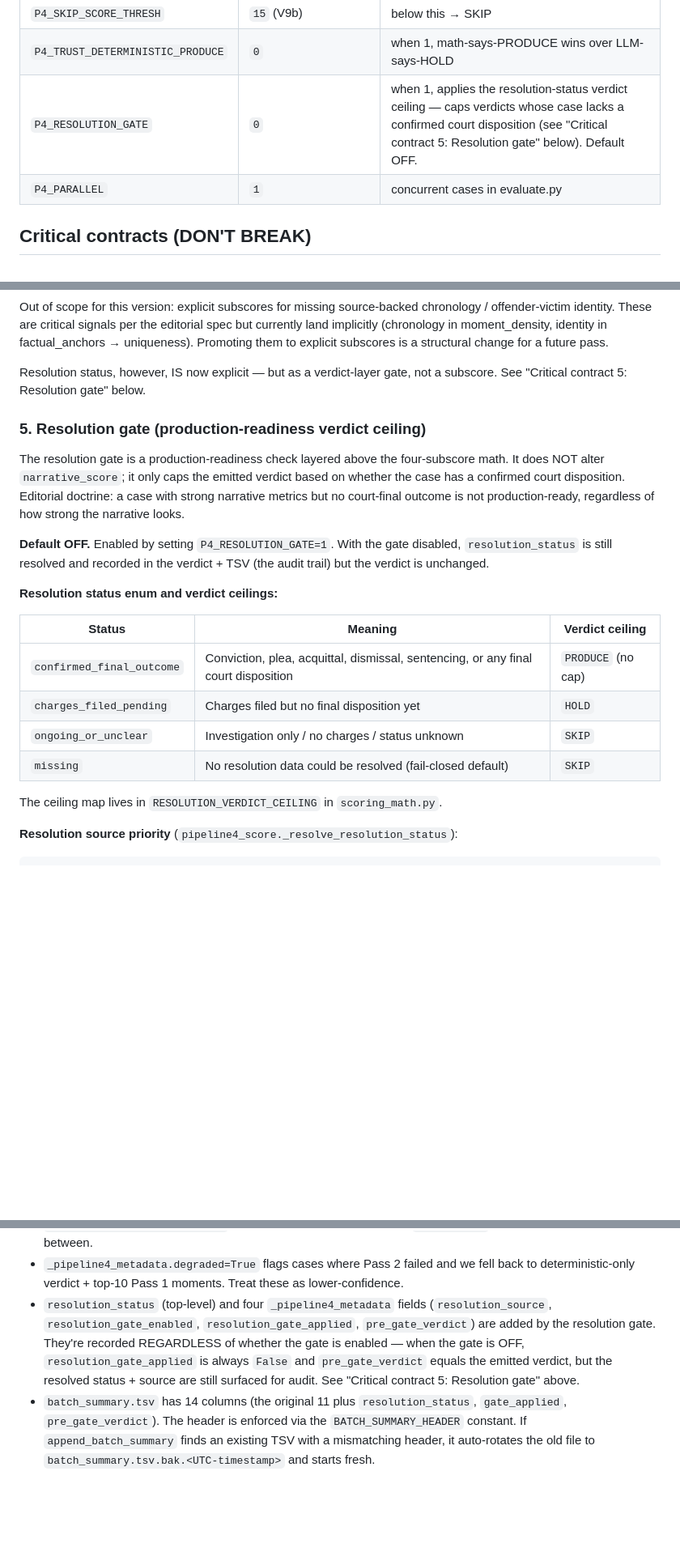
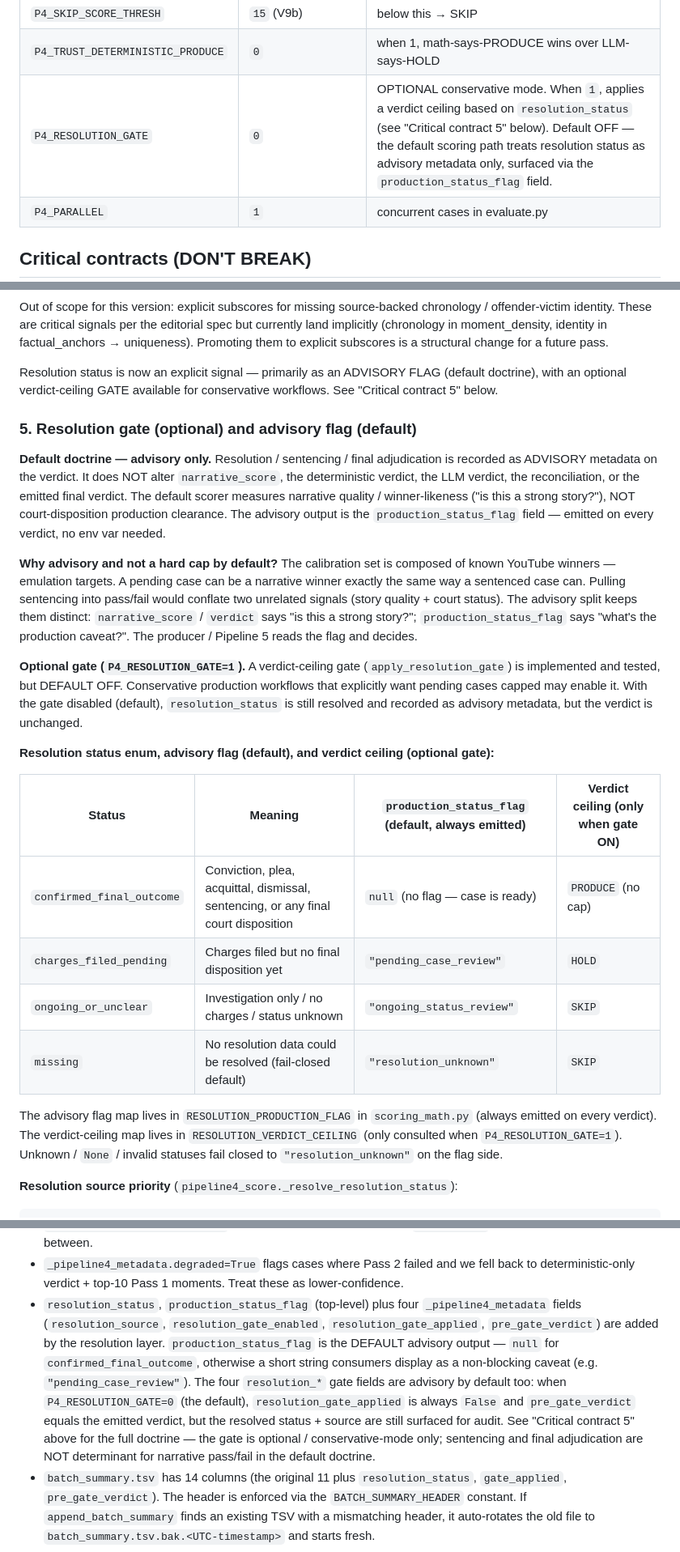
Before and after one commit to jj55222/FlameOn, a Markdown page: pipeline4_scoring/ARCHITECTURE.md, 3 parts joined by grey strips. Shown at 81% size. Rendered like a GitHub page; blank space fills up the shorter version.

```diff
--- a/pipeline4_scoring/ARCHITECTURE.md
+++ b/pipeline4_scoring/ARCHITECTURE.md
@@ -81,7 +81,7 @@ score_case(merged, weights, case_research, pass1_backend, pass2_backend)
 | `P4_PRODUCE_DENSITY_THRESH` | `20` (V9b) | min moment_density for PRODUCE |
 | `P4_SKIP_SCORE_THRESH` | `15` (V9b) | below this → SKIP |
 | `P4_TRUST_DETERMINISTIC_PRODUCE` | `0` | when 1, math-says-PRODUCE wins over LLM-says-HOLD |
-| `P4_RESOLUTION_GATE` | `0` | when 1, applies the resolution-status verdict ceiling — caps verdicts whose case lacks a confirmed court disposition (see "Critical contract 5: Resolution gate" below). Default OFF. |
+| `P4_RESOLUTION_GATE` | `0` | OPTIONAL conservative mode. When `1`, applies a verdict ceiling based on `resolution_status` (see "Critical contract 5" below). Default OFF — the default scoring path treats resolution status as advisory metadata only, surfaced via the `production_status_flag` field. |
 | `P4_PARALLEL` | `1` | concurrent cases in evaluate.py |
 
 ## Critical contracts (DON'T BREAK)
@@ -187,32 +187,52 @@ signals per the editorial spec but currently land implicitly
 uniqueness). Promoting them to explicit subscores is a structural
 change for a future pass.
 
-Resolution status, however, IS now explicit — but as a verdict-layer
-gate, not a subscore. See "Critical contract 5: Resolution gate" below.
+Resolution status is now an explicit signal — primarily as an
+ADVISORY FLAG (default doctrine), with an optional verdict-ceiling
+GATE available for conservative workflows. See "Critical contract 5"
+below.
 
-### 5. Resolution gate (production-readiness verdict ceiling)
+### 5. Resolution gate (optional) and advisory flag (default)
 
-The resolution gate is a production-readiness check layered above the
-four-subscore math. It does NOT alter `narrative_score`; it only caps
-the emitted verdict based on whether the case has a confirmed court
-disposition. Editorial doctrine: a case with strong narrative metrics
-but no court-final outcome is not production-ready, regardless of how
-strong the narrative looks.
+**Default doctrine — advisory only.** Resolution / sentencing / final
+adjudication is recorded as ADVISORY metadata on the verdict. It does
+NOT alter `narrative_score`, the deterministic verdict, the LLM
+verdict, the reconciliation, or the emitted final verdict. The default
+scorer measures narrative quality / winner-likeness ("is this a
+strong story?"), NOT court-disposition production clearance. The
+advisory output is the `production_status_flag` field — emitted on
+every verdict, no env var needed.
 
-**Default OFF.** Enabled by setting `P4_RESOLUTION_GATE=1`. With the
-gate disabled, `resolution_status` is still resolved and recorded in
-the verdict + TSV (the audit trail) but the verdict is unchanged.
+**Why advisory and not a hard cap by default?** The calibration set
+is composed of known YouTube winners — emulation targets. A pending
+case can be a narrative winner exactly the same way a sentenced case
+can. Pulling sentencing into pass/fail would conflate two unrelated
+signals (story quality + court status). The advisory split keeps them
+distinct: `narrative_score` / `verdict` says "is this a strong
+story?"; `production_status_flag` says "what's the production
+caveat?". The producer / Pipeline 5 reads the flag and decides.
 
-**Resolution status enum and verdict ceilings:**
+**Optional gate (`P4_RESOLUTION_GATE=1`).** A verdict-ceiling gate
+(`apply_resolution_gate`) is implemented and tested, but DEFAULT OFF.
+Conservative production workflows that explicitly want pending cases
+capped may enable it. With the gate disabled (default),
+`resolution_status` is still resolved and recorded as advisory
+metadata, but the verdict is unchanged.
 
-| Status | Meaning | Verdict ceiling |
-|---|---|---|
-| `confirmed_final_outcome` | Conviction, plea, acquittal, dismissal, sentencing, or any final court disposition | `PRODUCE` (no cap) |
-| `charges_filed_pending` | Charges filed but no final disposition yet | `HOLD` |
-| `ongoing_or_unclear` | Investigation only / no charges / status unknown | `SKIP` |
-| `missing` | No resolution data could be resolved (fail-closed default) | `SKIP` |
+**Resolution status enum, advisory flag (default), and verdict ceiling (optional gate):**
 
-The ceiling map lives in `RESOLUTION_VERDICT_CEILING` in `scoring_math.py`.
+| Status | Meaning | `production_status_flag` (default, always emitted) | Verdict ceiling (only when gate ON) |
+|---|---|---|---|
+| `confirmed_final_outcome` | Conviction, plea, acquittal, dismissal, sentencing, or any final court disposition | `null` (no flag — case is ready) | `PRODUCE` (no cap) |
+| `charges_filed_pending` | Charges filed but no final disposition yet | `"pending_case_review"` | `HOLD` |
+| `ongoing_or_unclear` | Investigation only / no charges / status unknown | `"ongoing_status_review"` | `SKIP` |
+| `missing` | No resolution data could be resolved (fail-closed default) | `"resolution_unknown"` | `SKIP` |
+
+The advisory flag map lives in `RESOLUTION_PRODUCTION_FLAG` in
+`scoring_math.py` (always emitted on every verdict). The verdict-ceiling
+map lives in `RESOLUTION_VERDICT_CEILING` (only consulted when
+`P4_RESOLUTION_GATE=1`). Unknown / `None` / invalid statuses fail
+closed to `"resolution_unknown"` on the flag side.
 
 **Resolution source priority** (`pipeline4_score._resolve_resolution_status`):
 
@@ -312,14 +371,20 @@ diff before flipping the default.
 - `_pipeline4_metadata.degraded=True` flags cases where Pass 2 failed
   and we fell back to deterministic-only verdict + top-10 Pass 1
   moments. Treat these as lower-confidence.
-- `resolution_status` (top-level) and four `_pipeline4_metadata` fields
-  (`resolution_source`, `resolution_gate_enabled`,
-  `resolution_gate_applied`, `pre_gate_verdict`) are added by the
-  resolution gate. They're recorded REGARDLESS of whether the gate is
-  enabled — when the gate is OFF, `resolution_gate_applied` is always
-  `False` and `pre_gate_verdict` equals the emitted verdict, but the
-  resolved status + source are still surfaced for audit. See "Critical
-  contract 5: Resolution gate" above.
+- `resolution_status`, `production_status_flag` (top-level) plus four
+  `_pipeline4_metadata` fields (`resolution_source`,
+  `resolution_gate_enabled`, `resolution_gate_applied`,
+  `pre_gate_verdict`) are added by the resolution layer.
+  `production_status_flag` is the DEFAULT advisory output — `null`
+  for `confirmed_final_outcome`, otherwise a short string consumers
+  display as a non-blocking caveat (e.g. `"pending_case_review"`).
+  The four `resolution_*` gate fields are advisory by default too:
+  when `P4_RESOLUTION_GATE=0` (the default), `resolution_gate_applied`
+  is always `False` and `pre_gate_verdict` equals the emitted verdict,
+  but the resolved status + source are still surfaced for audit. See
+  "Critical contract 5" above for the full doctrine — the gate is
+  optional / conservative-mode only; sentencing and final adjudication
+  are NOT determinant for narrative pass/fail in the default doctrine.
 - `batch_summary.tsv` has 14 columns (the original 11 plus
   `resolution_status`, `gate_applied`, `pre_gate_verdict`). The header
   is enforced via the `BATCH_SUMMARY_HEADER` constant. If
```
Also changed, not shown: other parts of pipeline4_scoring/ARCHITECTURE.md (+52 -13 lines).
